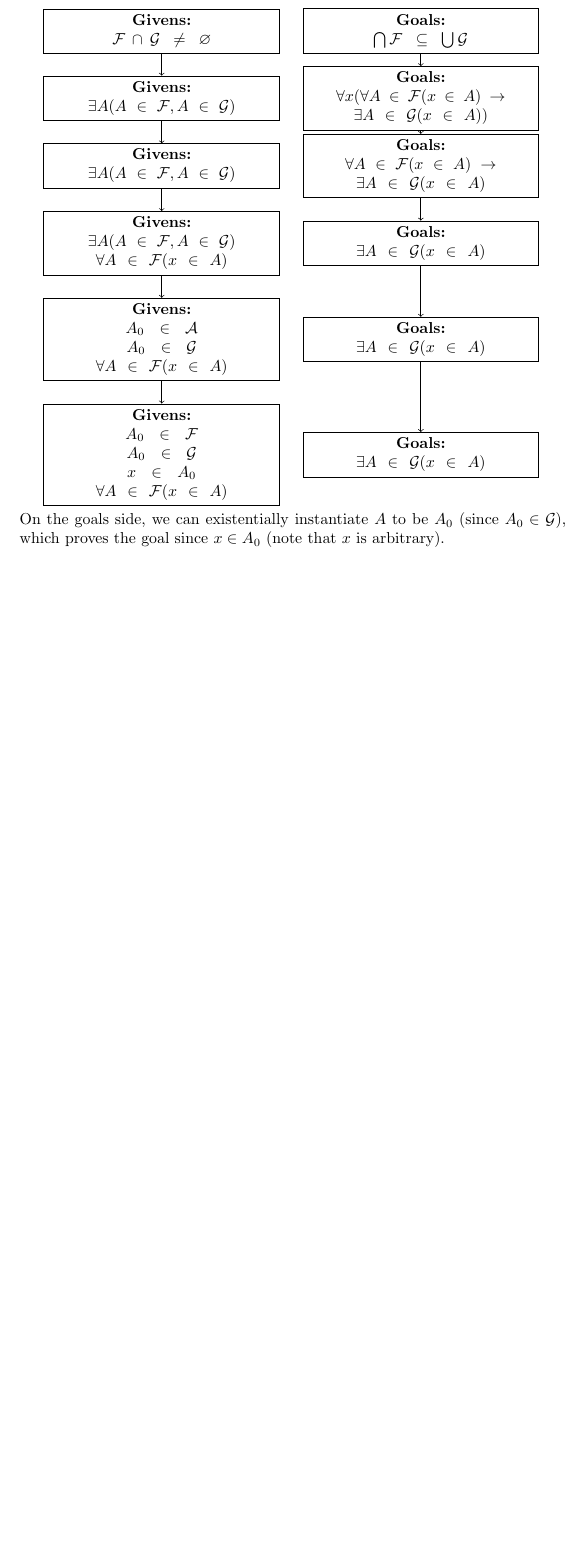
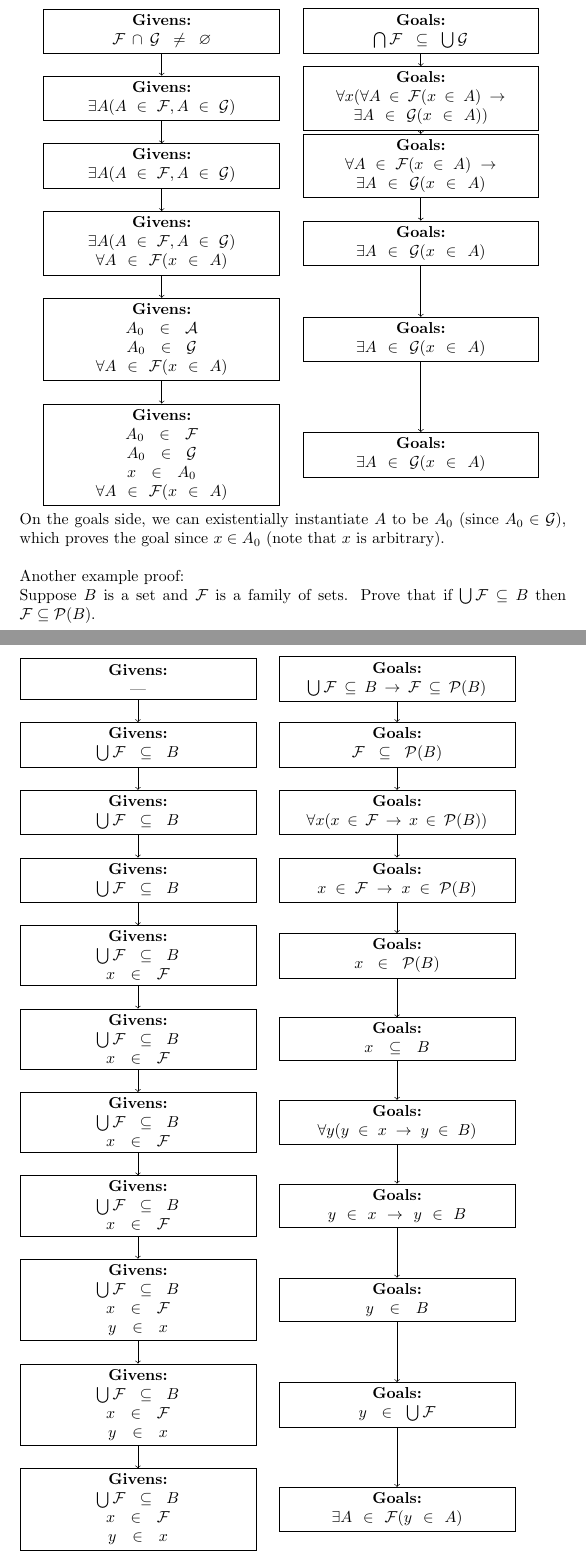
Before and after one commit to axelcool1234/How-To-Prove-It-Notes, a LaTeX document (proofs.tex, which reads glossary.tex): part of page 7 of 9 before the commit and two parts of pages 7 and 8 of 11 after it, the two joined at a grey line, cut so that both start at the same text, the shorter picture padded with empty space. Compiled offline with pdfLaTeX.

Commit message:
Proofs progress (finished proofs involving quantifiers)

```diff
--- a/glossary.tex
+++ b/glossary.tex
@@ -432,3 +432,9 @@
     description={Union of a family of sets. $\bigcup_{i \in I} A_i$ represents the union of the sets $A_i$ for all $i \in I$, i.e., $\bigcup_{i \in I} A_i = \{x \mid \exists i \in I, x \in A_i\}$.},
     type=symbolslist
 }
+
+\newglossaryentry{symb:divides}{
+    name=$\mid$,
+    description={divides. $x \mid y$ means $x$ divides $y$, i.e., $\exists k \in \mathbb{Z}(kx = y)$.}
+    type=symbolslist
+}
--- a/proofs.tex
+++ b/proofs.tex
@@ -277,4 +277,85 @@ Suppose $\mathcal{F}$ and $\mathcal{G}$ are families of sets and $\mathcal{F} \c
     }
 
 \end{tikzpicture}\\
-On the goals side, we can existentially instantiate $A$ to be $A_0$ (since $A_0 \in \mathcal{G}$), which proves the goal since $x \in A_0$ (note that $x$ is arbitrary).
+On the goals side, we can existentially instantiate $A$ to be $A_0$ (since $A_0 \in \mathcal{G}$), which proves the goal since $x \in A_0$ (note that $x$ is arbitrary).\\
+
+\noindent Another example proof:\\
+Suppose $B$ is a set and $\mathcal{F}$ is a family of sets. Prove that if $\bigcup \mathcal{F} \subseteq B$ then $\mathcal{F} \subseteq \mathcal{P}(B)$.\\
+\begin{tikzpicture}
+    \beginProofBoxes{
+        \textemdash
+    }{
+        $\bigcup \mathcal{F} \subseteq B \rightarrow \mathcal{F} \subseteq \mathcal{P}(B)$
+    }
+
+    \addProofBoxes{
+        $\bigcup \mathcal{F} \subseteq B$
+    }{
+        $\mathcal{F} \subseteq \mathcal{P}(B)$
+    }
+
+    \addProofBoxes{
+        $\bigcup \mathcal{F} \subseteq B$
+    }{
+        $\forall x(x \in \mathcal{F} \rightarrow x \in \mathcal{P}(B))$
+    }
+
+    \addProofBoxes{
+        $\bigcup \mathcal{F} \subseteq B$
+    }{
+        $x \in \mathcal{F} \rightarrow x \in \mathcal{P}(B)$
+    }
+
+    \addProofBoxes{
+        $\bigcup \mathcal{F} \subseteq B$\\
+        $x \in \mathcal{F}$
+    }{
+        $x \in \mathcal{P}(B)$
+    }
+
+    \addProofBoxes{
+        $\bigcup \mathcal{F} \subseteq B$\\
+        $x \in \mathcal{F}$
+    }{
+        $x \subseteq B$
+    }
+
+    \addProofBoxes{
+        $\bigcup \mathcal{F} \subseteq B$\\
+        $x \in \mathcal{F}$
+    }{
+        $\forall y(y \in x \rightarrow y \in B)$
+    }
+
+    \addProofBoxes{
+        $\bigcup \mathcal{F} \subseteq B$\\
+        $x \in \mathcal{F}$
+    }{
+        $y \in x \rightarrow y \in B$
+    }
+
+    \addProofBoxes{
+        $\bigcup \mathcal{F} \subseteq B$\\
+        $x \in \mathcal{F}$\\
+        $y \in x$
+    }{
+        $y \in B$
+    }
+
+    \addProofBoxes{
+        $\bigcup \mathcal{F} \subseteq B$\\
+        $x \in \mathcal{F}$\\
+        $y \in x$
+    }{
+        $y \in \bigcup \mathcal{F}$
+    }
+
+    \addProofBoxes{
+        $\bigcup \mathcal{F} \subseteq B$\\
+        $x \in \mathcal{F}$\\
+        $y \in x$
+    }{
+        $\exists A \in \mathcal{F}(y \in A)$
+    }
+\end{tikzpicture}\\
+Since $x \in \mathcal{F}$, we can existentially instantiate the set $x$ for $A$ on the goal side. Since $y \in x$, we have just proven the goal.\\
```
Also changed, not shown: proofs.tex (6 more changed lines).
